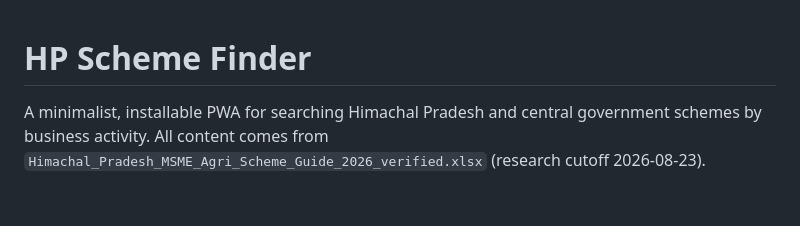
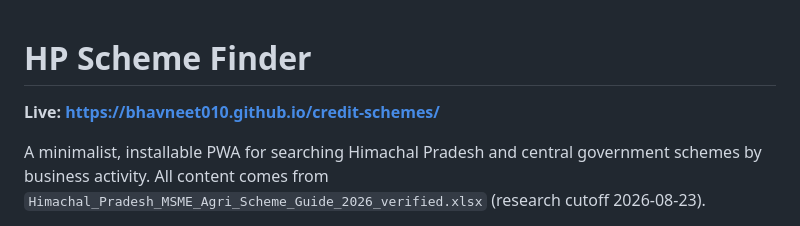
Before and after one commit to Bhavneet010/credit-schemes, a Markdown page: README.md, the part around the change. GitHub-like rendering; blank space fills up the shorter version.

Commit message:
Add live Pages link to README
Co-Authored-By: Claude Opus 5 <noreply@anthropic.com>

```diff
--- a/README.md
+++ b/README.md
@@ -1,4 +1,6 @@
 # HP Scheme Finder
+
+**Live: https://bhavneet010.github.io/credit-schemes/**
 
 A minimalist, installable PWA for searching Himachal Pradesh and central government
 schemes by business activity. All content comes from
```
